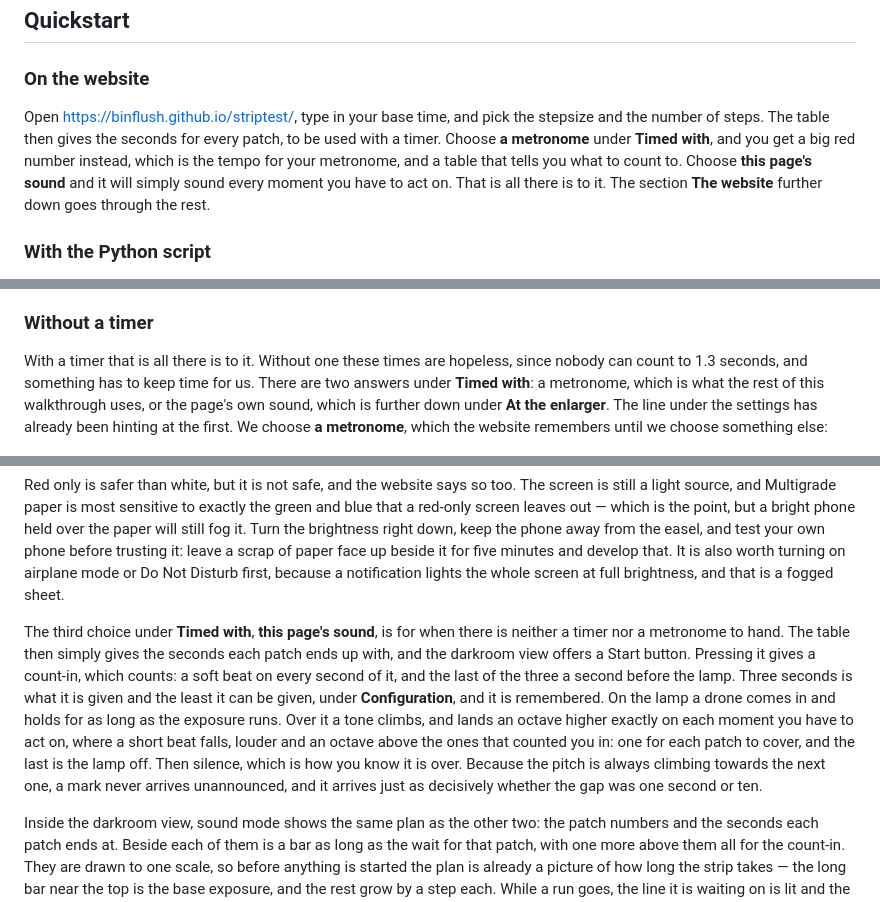
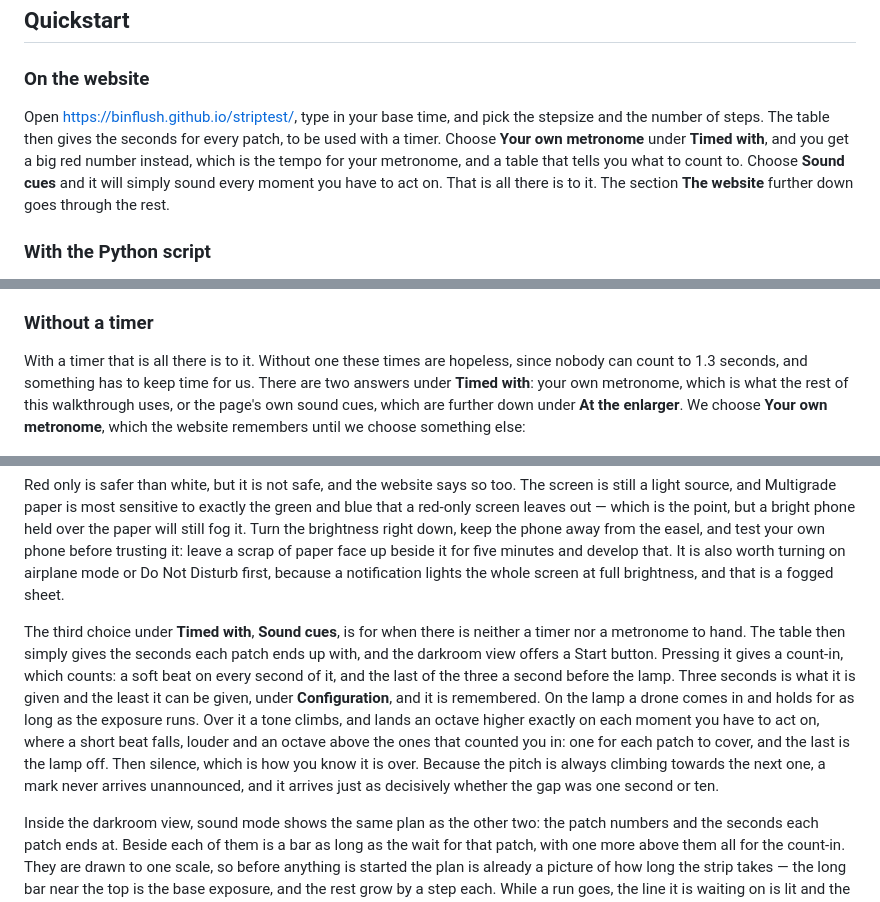
Before and after one commit to BinFlush/striptest, a Markdown page: README.md, 3 parts joined by grey strips. GitHub-like rendering.

Commit message:
README for the new names

```diff
--- a/README.md
+++ b/README.md
@@ -11,7 +11,7 @@ The Python script is still here and still works. It is in fact the reference: th
 
 ## Quickstart
 ### On the website
-Open https://binflush.github.io/striptest/, type in your base time, and pick the stepsize and the number of steps. The table then gives the seconds for every patch, to be used with a timer. Choose **a metronome** under **Timed with**, and you get a big red number instead, which is the tempo for your metronome, and a table that tells you what to count to. Choose **this page's sound** and it will simply sound every moment you have to act on. That is all there is to it. The section **The website** further down goes through the rest.
+Open https://binflush.github.io/striptest/, type in your base time, and pick the stepsize and the number of steps. The table then gives the seconds for every patch, to be used with a timer. Choose **Your own metronome** under **Timed with**, and you get a big red number instead, which is the tempo for your metronome, and a table that tells you what to count to. Choose **Sound cues** and it will simply sound every moment you have to act on. That is all there is to it. The section **The website** further down goes through the rest.
 
 ### With the Python script
 Ensure you have python and numpy installed, download the file `striptest.py`, open a terminal, navigate to where the file is located and run
@@ -72,7 +72,7 @@ Let's say we have a fresh negative in the enlarger, and our best guess is that i
 Until we say otherwise, the website takes the teststrip to be **Timed with** a timer. The table has one row for each patch. **Seconds** is the exposure the patch should end up with, and **Add** is how to get there when the patches are covered one by one: the whole strip first gets 5.0 seconds, then we cover the first patch and give the rest 1.3 seconds more, cover the next one and give the rest another 1.6, and so on. If we would rather expose every patch on its own, each simply gets what it says under **Seconds**. The times are rounded to tenths of a second, which is about what a timer can be set to.
 
 ### Without a timer
-With a timer that is all there is to it. Without one these times are hopeless, since nobody can count to 1.3 seconds, and something has to keep time for us. There are two answers under **Timed with**: a metronome, which is what the rest of this walkthrough uses, or the page's own sound, which is further down under **At the enlarger**. The line under the settings has already been hinting at the first. We choose **a metronome**, which the website remembers until we choose something else:
+With a timer that is all there is to it. Without one these times are hopeless, since nobody can count to 1.3 seconds, and something has to keep time for us. There are two answers under **Timed with**: your own metronome, which is what the rest of this walkthrough uses, or the page's own sound cues, which are further down under **At the enlarger**. We choose **Your own metronome**, which the website remembers until we choose something else:
 
 <p align="center"><img src="figures/web-first-strip.png" width="300" align="top" alt="The top of the website, now timed with a metronome: tempo 181, counting every 3rd beat"> <img src="figures/web-first-strip-table.png" width="300" align="top" alt="The table underneath: the count for each patch, with a strip of tones under every row"></p>
 
@@ -134,7 +134,7 @@ Everything so far happens with the lights on. When they go out, the phone is the
 
 Red only is safer than white, but it is not safe, and the website says so too. The screen is still a light source, and Multigrade paper is most sensitive to exactly the green and blue that a red-only screen leaves out — which is the point, but a bright phone held over the paper will still fog it. Turn the brightness right down, keep the phone away from the easel, and test your own phone before trusting it: leave a scrap of paper face up beside it for five minutes and develop that. It is also worth turning on airplane mode or Do Not Disturb first, because a notification lights the whole screen at full brightness, and that is a fogged sheet.
 
-The third choice under **Timed with**, **this page's sound**, is for when there is neither a timer nor a metronome to hand. The table then simply gives the seconds each patch ends up with, and the darkroom view offers a Start button. Pressing it gives a count-in, which counts: a soft beat on every second of it, and the last of the three a second before the lamp. Three seconds is what it is given and the least it can be given, under **Configuration**, and it is remembered. On the lamp a drone comes in and holds for as long as the exposure runs. Over it a tone climbs, and lands an octave higher exactly on each moment you have to act on, where a short beat falls, louder and an octave above the ones that counted you in: one for each patch to cover, and the last is the lamp off. Then silence, which is how you know it is over. Because the pitch is always climbing towards the next one, a mark never arrives unannounced, and it arrives just as decisively whether the gap was one second or ten.
+The third choice under **Timed with**, **Sound cues**, is for when there is neither a timer nor a metronome to hand. The table then simply gives the seconds each patch ends up with, and the darkroom view offers a Start button. Pressing it gives a count-in, which counts: a soft beat on every second of it, and the last of the three a second before the lamp. Three seconds is what it is given and the least it can be given, under **Configuration**, and it is remembered. On the lamp a drone comes in and holds for as long as the exposure runs. Over it a tone climbs, and lands an octave higher exactly on each moment you have to act on, where a short beat falls, louder and an octave above the ones that counted you in: one for each patch to cover, and the last is the lamp off. Then silence, which is how you know it is over. Because the pitch is always climbing towards the next one, a mark never arrives unannounced, and it arrives just as decisively whether the gap was one second or ten.
 
 Inside the darkroom view, sound mode shows the same plan as the other two: the patch numbers and the seconds each patch ends at. Beside each of them is a bar as long as the wait for that patch, with one more above them all for the count-in. They are drawn to one scale, so before anything is started the plan is already a picture of how long the strip takes — the long bar near the top is the base exposure, and the rest grow by a step each. While a run goes, the line it is waiting on is lit and the others go dim, and its bar fills over exactly that wait, meeting its end as the beat is heard. The rest fill dimly, out of the way of it, so a glance says both where the run has got to and how much of this patch is left.
 
```
